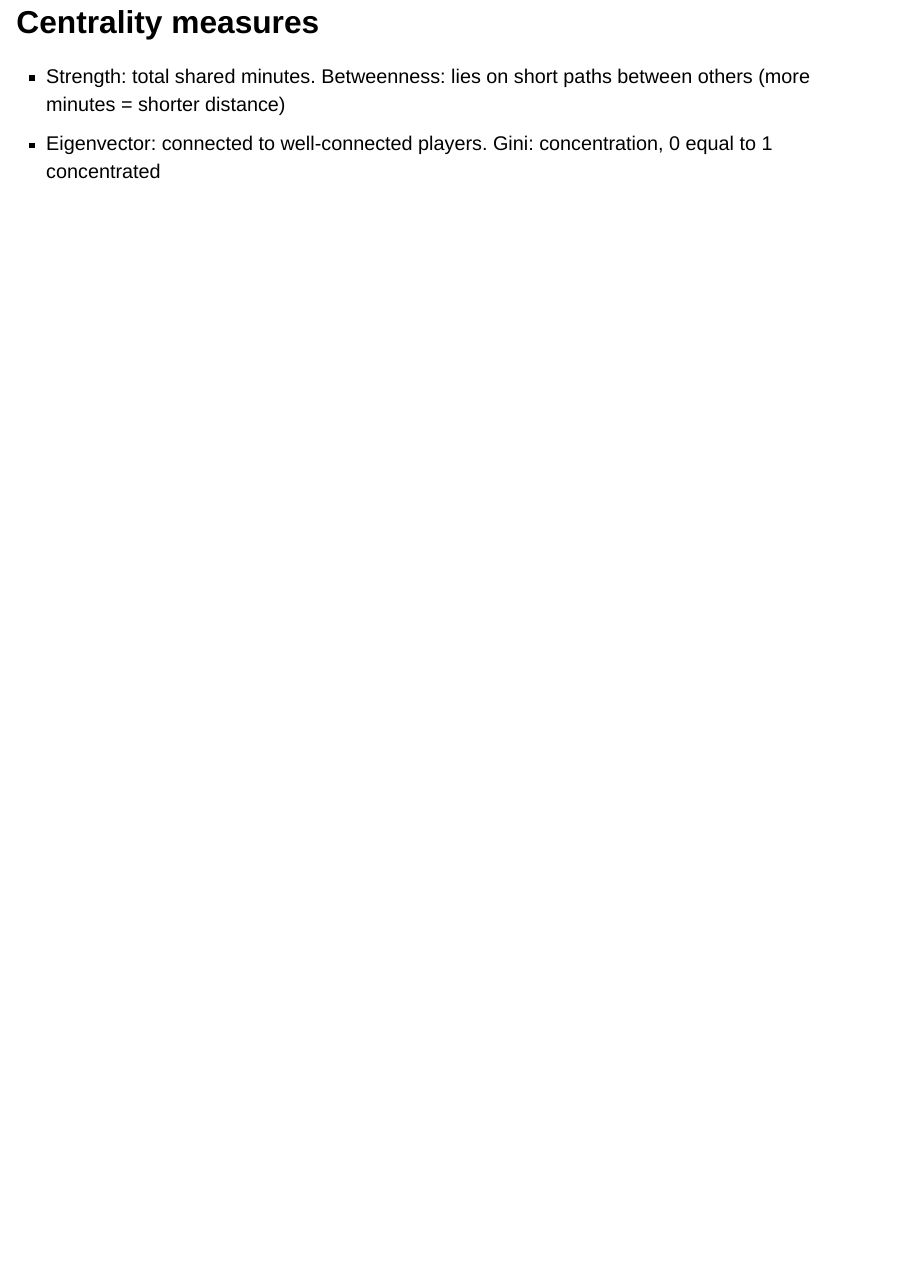
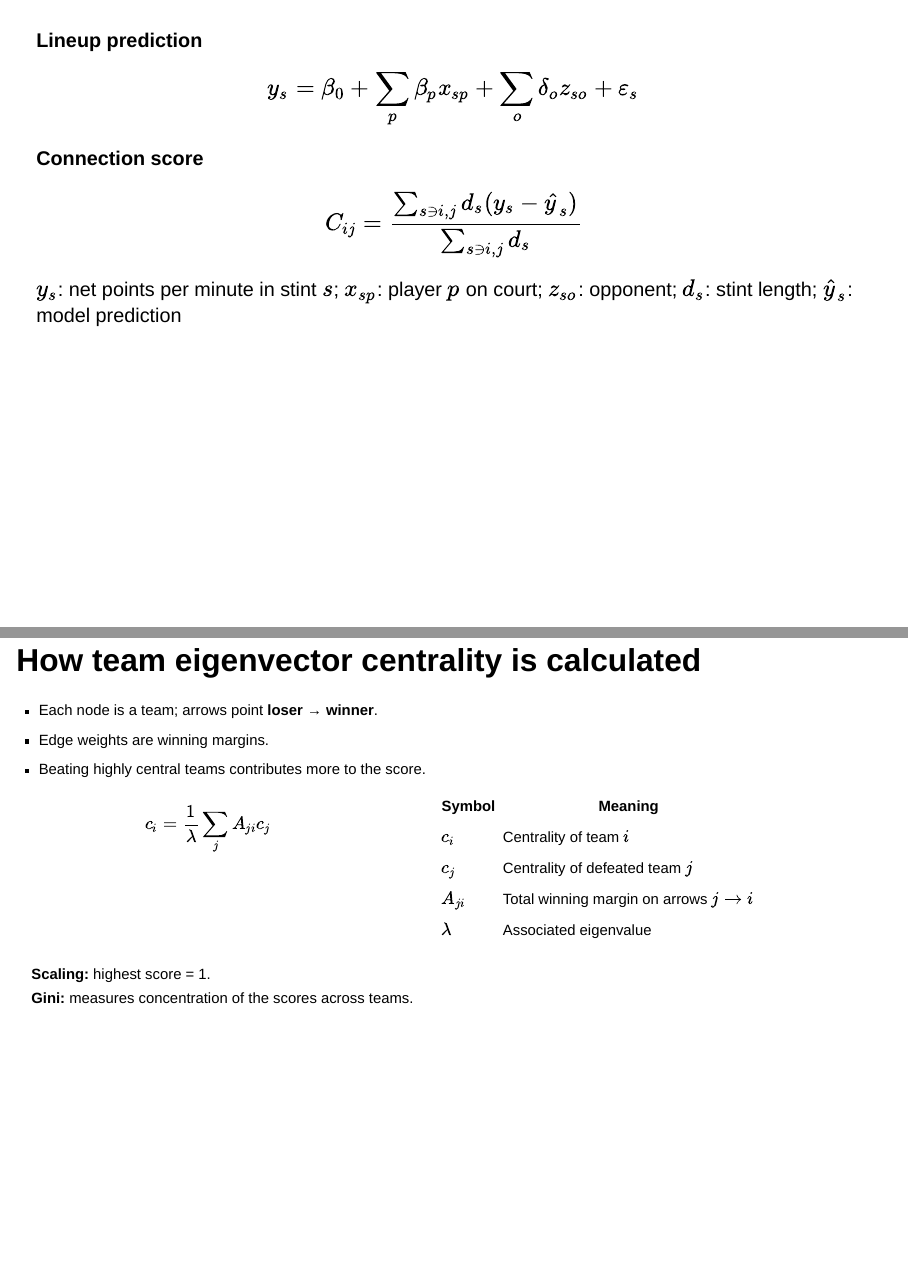
Before and after one commit to mey63631/Basketball-Project, a Quarto document (R/Presentation slides.qmd): page 15 of 15 before the commit and pages 16 and 17 of 17 after it, the two joined at a grey line. Rendered offline with R 4.5, knitr and Pandoc in place of Quarto, with nearby package versions; drawn as Slidy slides in place of the format the file asks for; some code elsewhere in the file could not run offline.

Commit message:
rearrange the strcuture and updated the back up slide

```diff
--- a/R/Presentation slides.qmd
+++ b/R/Presentation slides.qmd
@@ -381,3 +381,52 @@ weighted.mean(stint_resid, w = duration_sec)
 
 - Strength: total shared minutes. Betweenness: lies on short paths between others (more minutes = shorter distance)
 - Eigenvector: connected to well-connected players. Gini: concentration, 0 equal to 1 concentrated
+
+##
+**Lineup prediction**
+$$
+y_s = \beta_0 + \sum_p \beta_p x_{sp}
+      + \sum_o \delta_o z_{so} + \varepsilon_s
+$$
+
+**Connection score**
+$$
+C_{ij} =
+\frac{\sum_{s \ni i,j} d_s (y_s - \hat{y}_s)}
+     {\sum_{s \ni i,j} d_s}
+$$
+
+$y_s$: net points per minute in stint $s$; $x_{sp}$: player $p$ on court; $z_{so}$: opponent; $d_s$: stint length; $\hat{y}_s$: model prediction
+
+
+
+## How team eigenvector centrality is calculated
+
+::: {style="font-size: 0.75em;"}
+
+- Each node is a team; arrows point **loser → winner**.
+- Edge weights are winning margins.
+- Beating highly central teams contributes more to the score.
+
+::: {.columns}
+::: {.column width="45%"}
+
+$$
+c_i = \frac{1}{\lambda}\sum_j A_{ji}c_j
+$$
+
+:::
+::: {.column width="55%"}
+
+| Symbol | Meaning |
+|--------|---------|
+| $c_i$ | Centrality of team $i$ |
+| $c_j$ | Centrality of defeated team $j$ |
+| $A_{ji}$ | Total winning margin on arrows $j \to i$ |
+| $\lambda$ | Associated eigenvalue |
+
+:::
+:::
+
+**Scaling:** highest score = 1.
+**Gini:** measures concentration of the scores across teams.
```
Also changed, not shown: R/Presentation slides.qmd (17 more changed lines).
